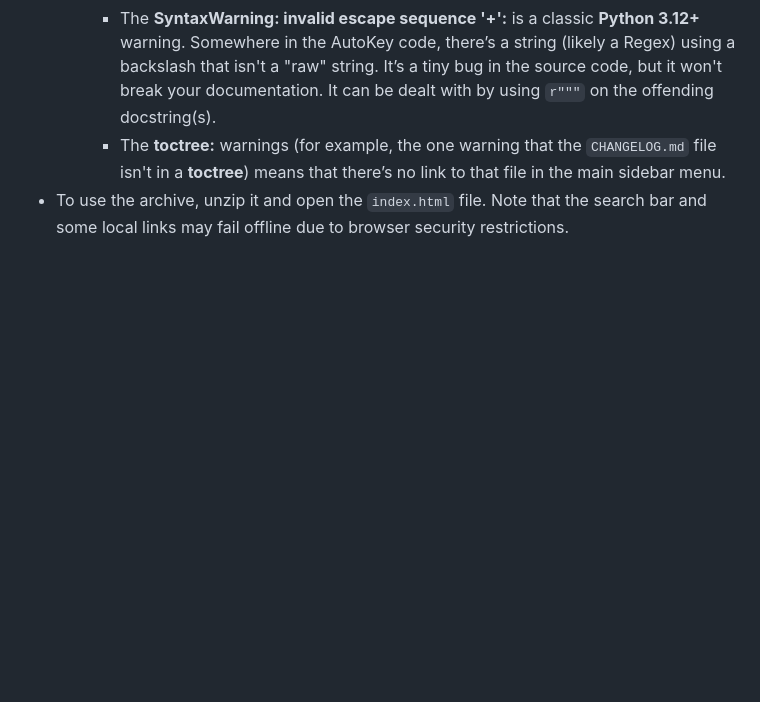
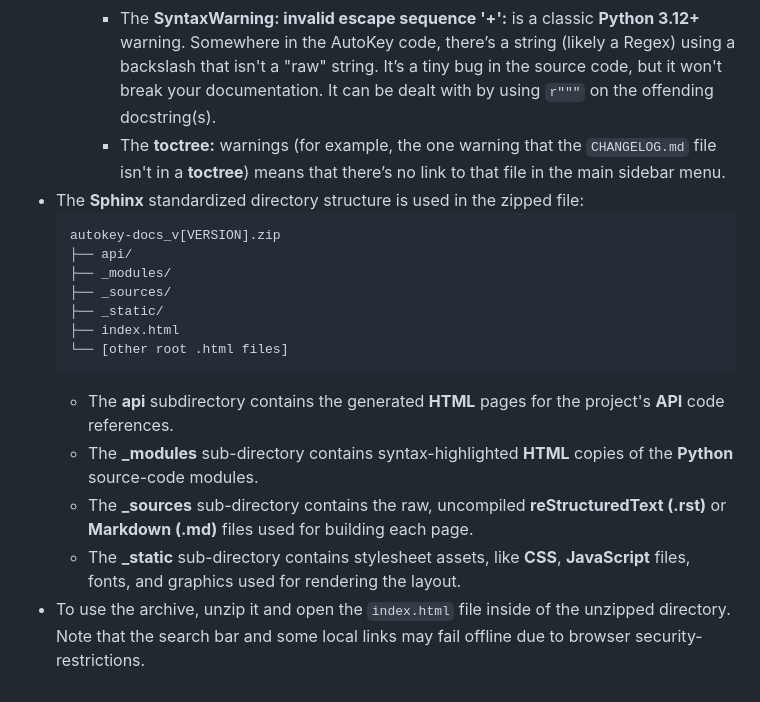
Before and after one commit to autokey/autokey.github.io, a Markdown page: guides/build-zip.md, the part around one of its changes. Drawn GitHub-style; blank space fills up the shorter version.

````diff
--- a/guides/build-zip.md
+++ b/guides/build-zip.md
@@ -78,4 +85,18 @@ You can generate a zip file from the HTML documentation files as an archive that
     * The **UserWarning: Container node skipped:** warning is just **recommonmark** (the **Markdown** parser) being a bit chatty. You can safely ignore it.
     * The **SyntaxWarning: invalid escape sequence '\+':** is a classic **Python 3.12+** warning. Somewhere in the AutoKey code, there’s a string (likely a Regex) using a backslash that isn't a "raw" string. It’s a tiny bug in the source code, but it won't break your documentation. It can be dealt with by using `r"""` on the offending docstring(s).
     * The **toctree:** warnings (for example, the one warning that the `CHANGELOG.md` file isn't in a **toctree**) means that there’s no link to that file in the main sidebar menu.
-* To use the archive, unzip it and open the `index.html` file. Note that the search bar and some local links may fail offline due to browser security restrictions.
+* The **Sphinx** standardized directory structure is used in the zipped file:
+  ```text
+  autokey-docs_v[VERSION].zip
+  ├── api/
+  ├── _modules/
+  ├── _sources/
+  ├── _static/
+  ├── index.html
+  └── [other root .html files]
+  ```
+  * The **api** subdirectory contains the generated **HTML** pages for the project's **API** code references.
+  * The **_modules** sub-directory contains syntax-highlighted **HTML** copies of the **Python** source-code modules.
+  * The **_sources** sub-directory contains the raw, uncompiled **reStructuredText (.rst)** or **Markdown (.md)** files used for building each page.
+  * The **_static** sub-directory contains stylesheet assets, like **CSS**, **JavaScript** files, fonts, and graphics used for rendering the layout.
+* To use the archive, unzip it and open the `index.html` file inside of the unzipped directory. Note that the search bar and some local links may fail offline due to browser security-restrictions.
````
Also changed, not shown: other parts of guides/build-zip.md (+32 -25 lines).
